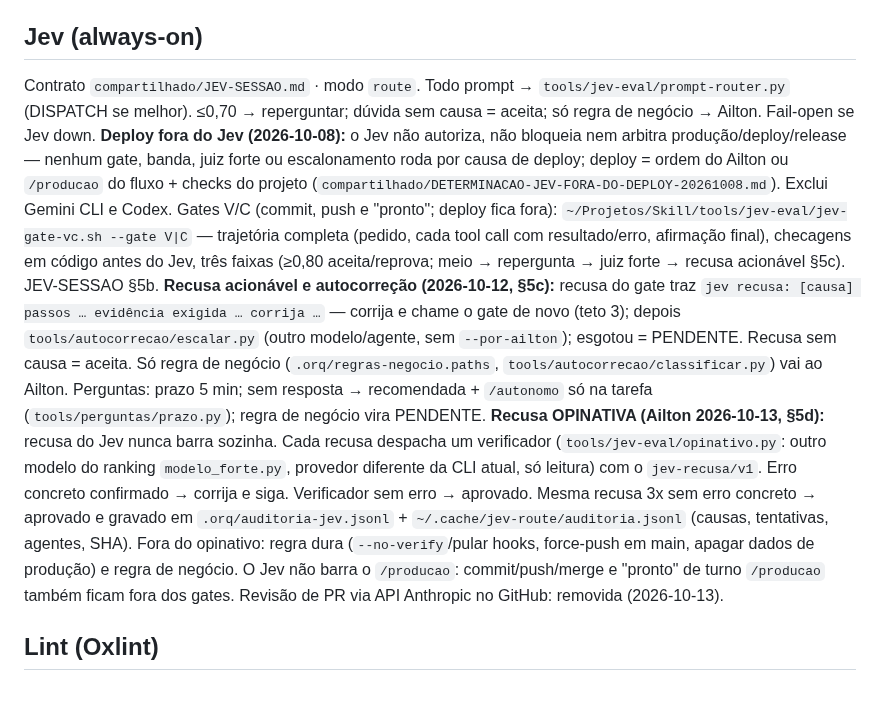
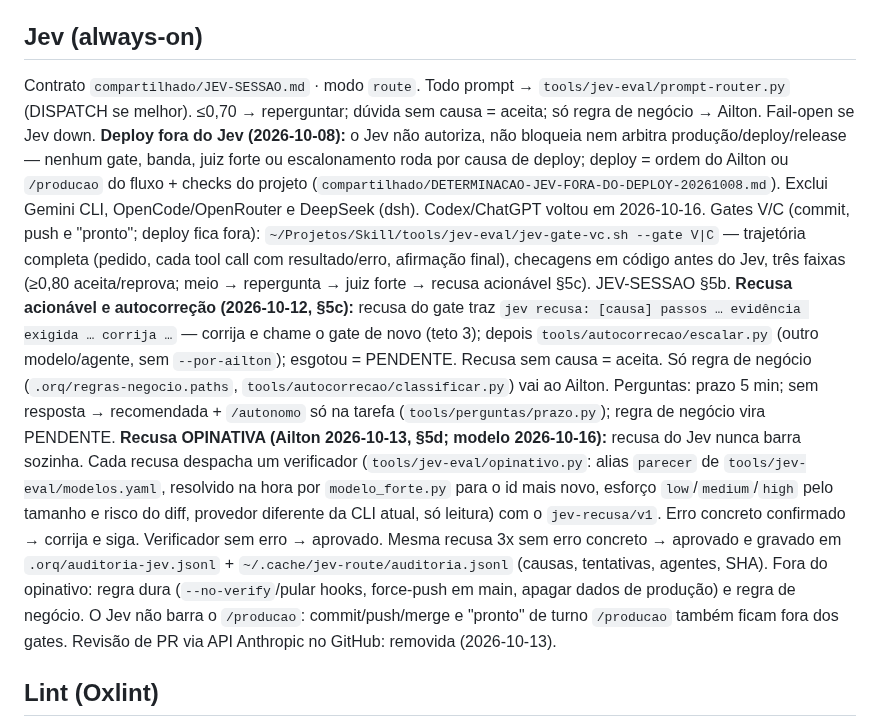
Before and after one commit to ailtonganem-cmyk/monitoritcd, a Markdown page: AGENTS.md, the part around one of its changes. GitHub-like rendering; blank space fills up the shorter version.

Commit message:
chore(agents): sync método (propagar)
Agente-CLI: propagar

```diff
--- a/AGENTS.md
+++ b/AGENTS.md
@@ -36,9 +36,9 @@ Escada de FAIL: corrige → na 2ª FAIL consulta o Jev (always-on/route) → Ail
 ## Jev (always-on)
-Contrato `compartilhado/JEV-SESSAO.md` · modo `route`. Todo prompt → `tools/jev-eval/prompt-router.py` (DISPATCH se melhor). ≤0,70 → reperguntar; dúvida sem causa = aceita; só regra de negócio → Ailton. Fail-open se Jev down. **Deploy fora do Jev (2026-10-08):** o Jev não autoriza, não bloqueia nem arbitra produção/deploy/release — nenhum gate, banda, juiz forte ou escalonamento roda por causa de deploy; deploy = ordem do Ailton ou `/producao` do fluxo + checks do projeto (`compartilhado/DETERMINACAO-JEV-FORA-DO-DEPLOY-20261008.md`). Exclui Gemini CLI e Codex.
+Contrato `compartilhado/JEV-SESSAO.md` · modo `route`. Todo prompt → `tools/jev-eval/prompt-router.py` (DISPATCH se melhor). ≤0,70 → reperguntar; dúvida sem causa = aceita; só regra de negócio → Ailton. Fail-open se Jev down. **Deploy fora do Jev (2026-10-08):** o Jev não autoriza, não bloqueia nem arbitra produção/deploy/release — nenhum gate, banda, juiz forte ou escalonamento roda por causa de deploy; deploy = ordem do Ailton ou `/producao` do fluxo + checks do projeto (`compartilhado/DETERMINACAO-JEV-FORA-DO-DEPLOY-20261008.md`). Exclui Gemini CLI, OpenCode/OpenRouter e DeepSeek (dsh). Codex/ChatGPT voltou em 2026-10-16.
 Gates V/C (commit, push e "pronto"; deploy fica fora): `~/Projetos/Skill/tools/jev-eval/jev-gate-vc.sh --gate V|C` — trajetória completa (pedido, cada tool call com resultado/erro, afirmação final), checagens em código antes do Jev, três faixas (≥0,80 aceita/reprova; meio → repergunta → juiz forte → recusa acionável §5c). JEV-SESSAO §5b.
 **Recusa acionável e autocorreção (2026-10-12, §5c):** recusa do gate traz `jev recusa: [causa] passos … evidência exigida … corrija …` — corrija e chame o gate de novo (teto 3); depois `tools/autocorrecao/escalar.py` (outro modelo/agente, sem `--por-ailton`); esgotou = PENDENTE. Recusa sem causa = aceita. Só regra de negócio (`.orq/regras-negocio.paths`, `tools/autocorrecao/classificar.py`) vai ao Ailton. Perguntas: prazo 5 min; sem resposta → recomendada + `/autonomo` só na tarefa (`tools/perguntas/prazo.py`); regra de negócio vira PENDENTE.
-**Recusa OPINATIVA (Ailton 2026-10-13, §5d):** recusa do Jev nunca barra sozinha. Cada recusa despacha um verificador (`tools/jev-eval/opinativo.py`: outro modelo do ranking `modelo_forte.py`, provedor diferente da CLI atual, só leitura) com o `jev-recusa/v1`. Erro concreto confirmado → corrija e siga. Verificador sem erro → aprovado. Mesma recusa 3x sem erro concreto → aprovado e gravado em `.orq/auditoria-jev.jsonl` + `~/.cache/jev-route/auditoria.jsonl` (causas, tentativas, agentes, SHA). Fora do opinativo: regra dura (`--no-verify`/pular hooks, force-push em main, apagar dados de produção) e regra de negócio. O Jev não barra o `/producao`: commit/push/merge e "pronto" de turno `/producao` também ficam fora dos gates. Revisão de PR via API Anthropic no GitHub: removida (2026-10-13).
-<!-- JEV-SESSAO:END v5 -->
+**Recusa OPINATIVA (Ailton 2026-10-13, §5d; modelo 2026-10-16):** recusa do Jev nunca barra sozinha. Cada recusa despacha um verificador (`tools/jev-eval/opinativo.py`: alias `parecer` de `tools/jev-eval/modelos.yaml`, resolvido na hora por `modelo_forte.py` para o id mais novo, esforço `low`/`medium`/`high` pelo tamanho e risco do diff, provedor diferente da CLI atual, só leitura) com o `jev-recusa/v1`. Erro concreto confirmado → corrija e siga. Verificador sem erro → aprovado. Mesma recusa 3x sem erro concreto → aprovado e gravado em `.orq/auditoria-jev.jsonl` + `~/.cache/jev-route/auditoria.jsonl` (causas, tentativas, agentes, SHA). Fora do opinativo: regra dura (`--no-verify`/pular hooks, force-push em main, apagar dados de produção) e regra de negócio. O Jev não barra o `/producao`: commit/push/merge e "pronto" de turno `/producao` também ficam fora dos gates. Revisão de PR via API Anthropic no GitHub: removida (2026-10-13).
+<!-- JEV-SESSAO:END v6 -->
 
 <!-- OXLINT:BEGIN v1 2026-10-08 -->
 ## Lint (Oxlint)
```
Also changed, not shown: other parts of AGENTS.md (+1 -1 lines).
